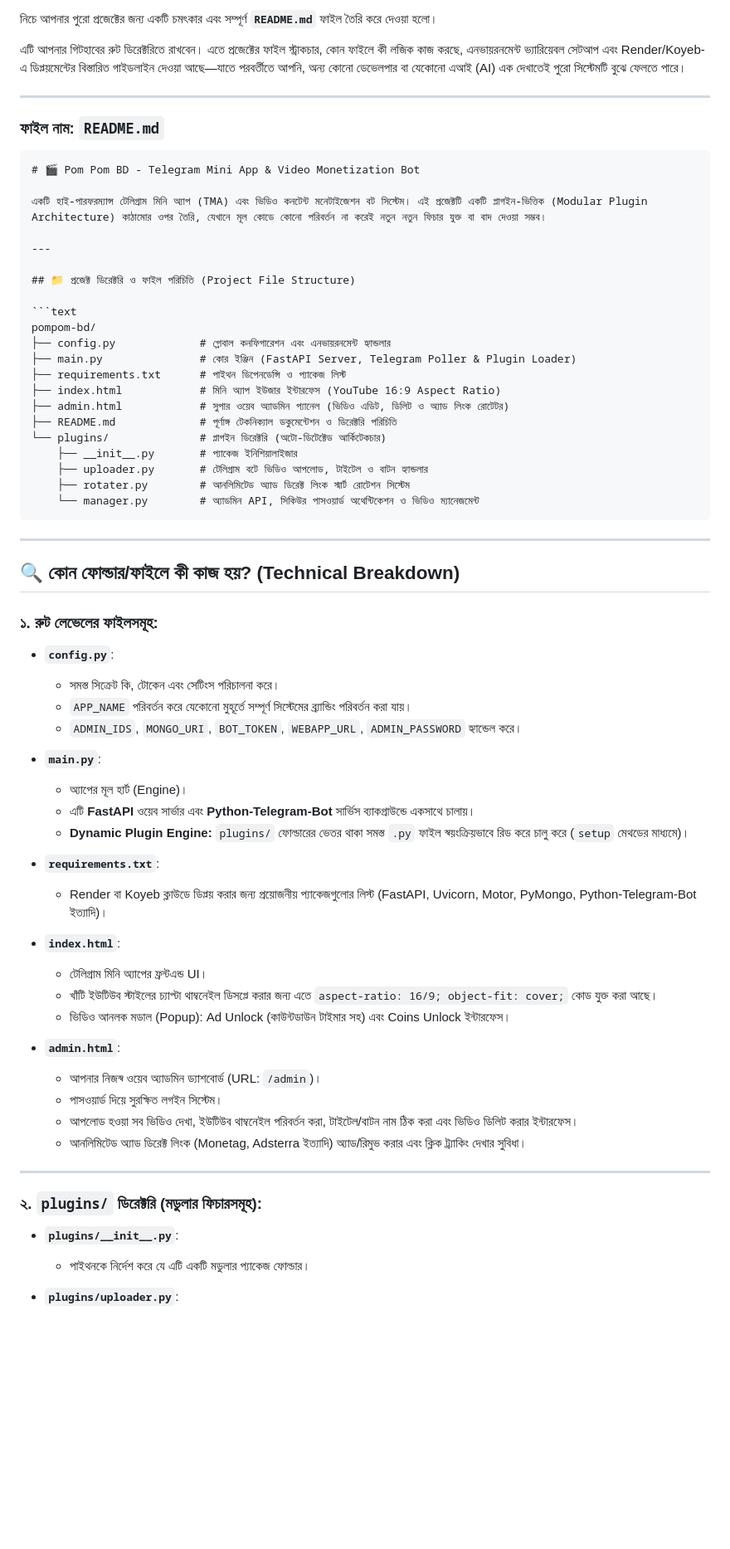
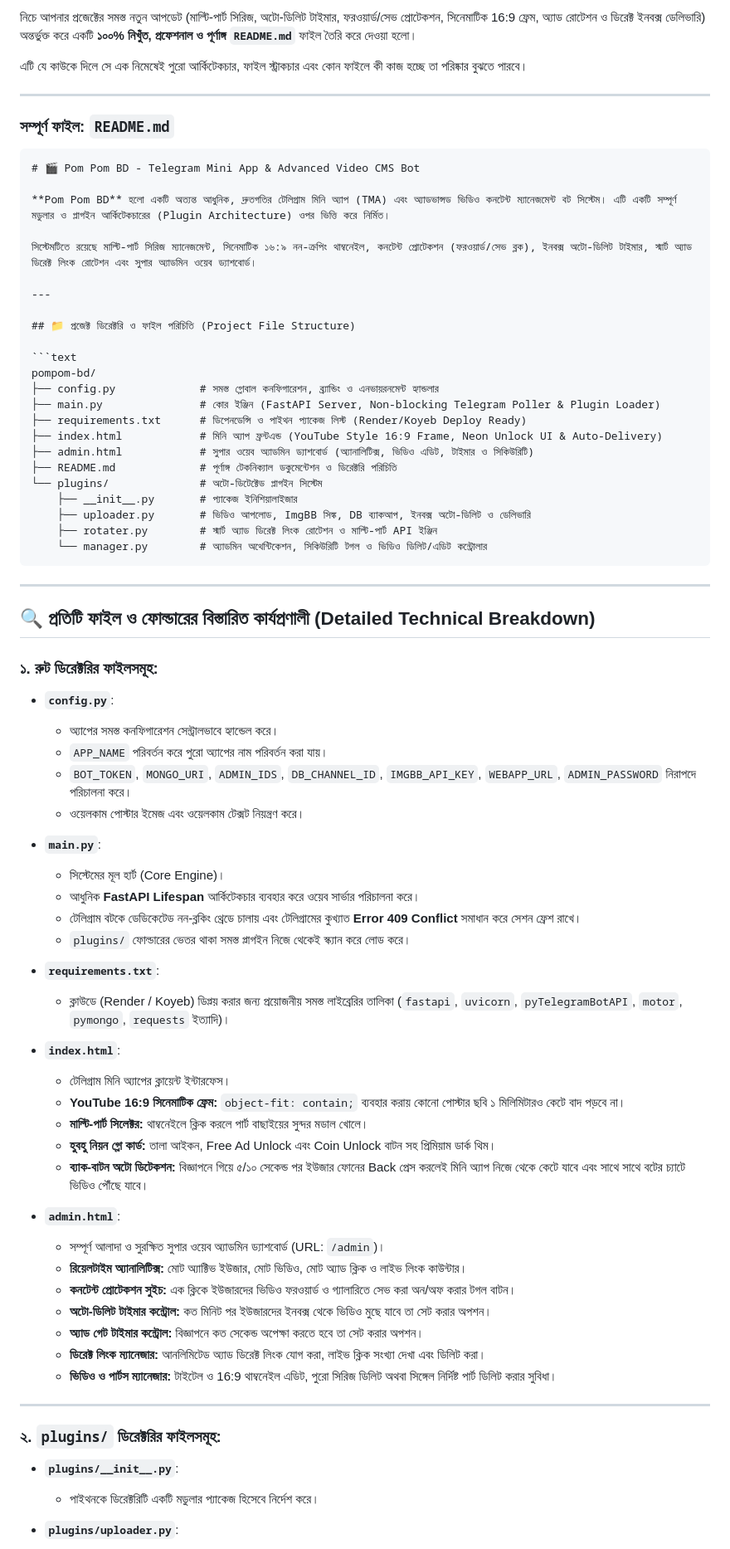
Before and after one commit to Nadiya2121/Pompombd, a Markdown page: README.md, the part around one of its changes. Shown at 83% size. Rendered like a GitHub page; blank space fills up the shorter version.

````diff
--- a/README.md
+++ b/README.md
@@ -1,15 +1,17 @@
-নিচে আপনার পুরো প্রজেক্টের জন্য একটি চমৎকার এবং সম্পূর্ণ **`README.md`** ফাইল তৈরি করে দেওয়া হলো।
+নিচে আপনার প্রজেক্টের সমস্ত নতুন আপডেট (মাল্টি-পার্ট সিরিজ, অটো-ডিলিট টাইমার, ফরওয়ার্ড/সেভ প্রোটেকশন, সিনেমাটিক 16:9 ফ্রেম, অ্যাড রোটেশন ও ডিরেক্ট ইনবক্স ডেলিভারি) অন্তর্ভুক্ত করে একটি **১০০% নিখুঁত, প্রফেশনাল ও পূর্ণাঙ্গ `README.md`** ফাইল তৈরি করে দেওয়া হলো।
 
-এটি আপনার গিটহাবের রুট ডিরেক্টরিতে রাখবেন। এতে প্রজেক্টের ফাইল স্ট্রাকচার, কোন ফাইলে কী লজিক কাজ করছে, এনভায়রনমেন্ট ভ্যারিয়েবল সেটআপ এবং Render/Koyeb-এ ডিপ্লয়মেন্টের বিস্তারিত গাইডলাইন দেওয়া আছে—যাতে পরবর্তীতে আপনি, অন্য কোনো ডেভেলপার বা যেকোনো এআই (AI) এক দেখাতেই পুরো সিস্টেমটি বুঝে ফেলতে পারে।
+এটি যে কাউকে দিলে সে এক নিমেষেই পুরো আর্কিটেকচার, ফাইল স্ট্রাকচার এবং কোন ফাইলে কী কাজ হচ্ছে তা পরিষ্কার বুঝতে পারবে।
 
 ---
 
-### ফাইল নাম: `README.md`
+### সম্পূর্ণ ফাইল: `README.md`
 
 ```markdown
-# 🎬 Pom Pom BD - Telegram Mini App & Video Monetization Bot
+# 🎬 Pom Pom BD - Telegram Mini App & Advanced Video CMS Bot
 
-একটি হাই-পারফরম্যান্স টেলিগ্রাম মিনি অ্যাপ (TMA) এবং ভিডিও কনটেন্ট মনেটাইজেশন বট সিস্টেম। এই প্রজেক্টটি একটি প্লাগইন-ভিত্তিক (Modular Plugin Architecture) কাঠামোর ওপর তৈরি, যেখানে মূল কোডে কোনো পরিবর্তন না করেই নতুন নতুন ফিচার যুক্ত বা বাদ দেওয়া সম্ভব।
+**Pom Pom BD** হলো একটি অত্যন্ত আধুনিক, দ্রুতগতির টেলিগ্রাম মিনি অ্যাপ (TMA) এবং অ্যাডভান্সড ভিডিও কনটেন্ট ম্যানেজমেন্ট বট সিস্টেম। এটি একটি সম্পূর্ণ মডুলার ও প্লাগইন আর্কিটেকচারের (Plugin Architecture) ওপর ভিত্তি করে নির্মিত।
+
+সিস্টেমটিতে রয়েছে মাল্টি-পার্ট সিরিজ ম্যানেজমেন্ট, সিনেমাটিক ১৬:৯ নন-ক্রপিং থাম্বনেইল, কনটেন্ট প্রোটেকশন (ফরওয়ার্ড/সেভ ব্লক), ইনবক্স অটো-ডিলিট টাইমার, স্মার্ট অ্যাড ডিরেক্ট লিংক রোটেশন এবং সুপার অ্যাডমিন ওয়েব ড্যাশবোর্ড।
 
 ---
 
@@ -17,54 +19,61 @@
 
 ```text
 pompom-bd/
-├── config.py             # গ্লোবাল কনফিগারেশন এবং এনভায়রনমেন্ট হ্যান্ডলার
-├── main.py               # কোর ইঞ্জিন (FastAPI Server, Telegram Poller & Plugin Loader)
-├── requirements.txt      # পাইথন ডিপেনডেন্সি ও প্যাকেজ লিস্ট
-├── index.html            # মিনি অ্যাপ ইউজার ইন্টারফেস (YouTube 16:9 Aspect Ratio)
-├── admin.html            # সুপার ওয়েব অ্যাডমিন প্যানেল (ভিডিও এডিট, ডিলিট ও অ্যাড লিংক রোটেটর)
+├── config.py             # সমস্ত গ্লোবাল কনফিগারেশন, ব্র্যান্ডিং ও এনভায়রনমেন্ট হ্যান্ডলার
+├── main.py               # কোর ইঞ্জিন (FastAPI Server, Non-blocking Telegram Poller & Plugin Loader)
+├── requirements.txt      # ডিপেনডেন্সি ও পাইথন প্যাকেজ লিস্ট (Render/Koyeb Deploy Ready)
+├── index.html            # মিনি অ্যাপ ফ্রন্টএন্ড (YouTube Style 16:9 Frame, Neon Unlock UI & Auto-Delivery)
+├── admin.html            # সুপার ওয়েব অ্যাডমিন ড্যাশবোর্ড (অ্যানালিটিক্স, ভিডিও এডিট, টাইমার ও সিকিউরিটি)
 ├── README.md             # পূর্ণাঙ্গ টেকনিক্যাল ডকুমেন্টেশন ও ডিরেক্টরি পরিচিতি
-└── plugins/              # প্লাগইন ডিরেক্টরি (অটো-ডিটেক্টেড আর্কিটেকচার)
+└── plugins/              # অটো-ডিটেক্টেড প্লাগইন সিস্টেম
     ├── __init__.py       # প্যাকেজ ইনিশিয়ালাইজার
-    ├── uploader.py       # টেলিগ্রাম বটে ভিডিও আপলোড, টাইটেল ও বাটন হ্যান্ডলার
-    ├── rotater.py        # আনলিমিটেড অ্যাড ডিরেক্ট লিংক স্মার্ট রোটেশন সিস্টেম
-    └── manager.py        # অ্যাডমিন API, সিকিউর পাসওয়ার্ড অথেন্টিকেশন ও ভিডিও ম্যানেজমেন্ট
+    ├── uploader.py       # ভিডিও আপলোড, ImgBB সিঙ্ক, DB ব্যাকআপ, ইনবক্স অটো-ডিলিট ও ডেলিভারি
+    ├── rotater.py        # স্মার্ট অ্যাড ডিরেক্ট লিংক রোটেশন ও মাল্টি-পার্ট API ইঞ্জিন
+    └── manager.py        # অ্যাডমিন অথেন্টিকেশন, সিকিউরিটি টগল ও ভিডিও ডিলিট/এডিট কন্ট্রোলার
 ```
 
 ---
 
-## 🔍 কোন ফোল্ডার/ফাইলে কী কাজ হয়? (Technical Breakdown)
+## 🔍 প্রতিটি ফাইল ও ফোল্ডারের বিস্তারিত কার্যপ্রণালী (Detailed Technical Breakdown)
 
-### ১. রুট লেভেলের ফাইলসমূহ:
+### ১. রুট ডিরেক্টরির ফাইলসমূহ:
 
 * **`config.py`**:
-  - সমস্ত সিক্রেট কি, টোকেন এবং সেটিংস পরিচালনা করে।
-  - `APP_NAME` পরিবর্তন করে যেকোনো মুহূর্তে সম্পূর্ণ সিস্টেমের ব্র্যান্ডিং পরিবর্তন করা যায়।
-  - `ADMIN_IDS`, `MONGO_URI`, `BOT_TOKEN`, `WEBAPP_URL`, `ADMIN_PASSWORD` হ্যান্ডেল করে।
+  - অ্যাপের সমস্ত কনফিগারেশন সেন্ট্রালভাবে হ্যান্ডেল করে।
+  - `APP_NAME` পরিবর্তন করে পুরো অ্যাপের নাম পরিবর্তন করা যায়।
+  - `BOT_TOKEN`, `MONGO_URI`, `ADMIN_IDS`, `DB_CHANNEL_ID`, `IMGBB_API_KEY`, `WEBAPP_URL`, `ADMIN_PASSWORD` নিরাপদে পরিচালনা করে।
+  - ওয়েলকাম পোস্টার ইমেজ এবং ওয়েলকাম টেক্সট নিয়ন্ত্রণ করে।
 
 * **`main.py`**:
-  - অ্যাপের মূল হার্ট (Engine)।
-  - এটি **FastAPI** ওয়েব সার্ভার এবং **Python-Telegram-Bot** সার্ভিস ব্যাকগ্রাউন্ডে একসাথে চালায়।
-  - **Dynamic Plugin Engine:** `plugins/` ফোল্ডারের ভেতর থাকা সমস্ত `.py` ফাইল স্বয়ংক্রিয়ভাবে রিড করে চালু করে (`setup` মেথডের মাধ্যমে)।
+  - সিস্টেমের মূল হার্ট (Core Engine)।
+  - আধুনিক **FastAPI Lifespan** আর্কিটেকচার ব্যবহার করে ওয়েব সার্ভার পরিচালনা করে।
+  - টেলিগ্রাম বটকে ডেডিকেটেড নন-ব্লকিং থ্রেডে চালায় এবং টেলিগ্রামের কুখ্যাত **Error 409 Conflict** সমাধান করে সেশন ফ্রেশ রাখে।
+  - `plugins/` ফোল্ডারের ভেতর থাকা সমস্ত প্লাগইন নিজে থেকেই স্ক্যান করে লোড করে।
 
 * **`requirements.txt`**:
-  - Render বা Koyeb ক্লাউডে ডিপ্লয় করার জন্য প্রয়োজনীয় প্যাকেজগুলোর লিস্ট (FastAPI, Uvicorn, Motor, PyMongo, Python-Telegram-Bot ইত্যাদি)।
+  - ক্লাউডে (Render / Koyeb) ডিপ্লয় করার জন্য প্রয়োজনীয় সমস্ত লাইব্রেরির তালিকা (`fastapi`, `uvicorn`, `pyTelegramBotAPI`, `motor`, `pymongo`, `requests` ইত্যাদি)।
 
 * **`index.html`**:
-  - টেলিগ্রাম মিনি অ্যাপের ফ্রন্টএন্ড UI।
-  - খাঁটি ইউটিউব স্টাইলের চ্যাপ্টা থাম্বনেইল ডিসপ্লে করার জন্য এতে `aspect-ratio: 16/9; object-fit: cover;` কোড যুক্ত করা আছে।
-  - ভিডিও আনলক মডাল (Popup): Ad Unlock (কাউন্টডাউন টাইমার সহ) এবং Coins Unlock ইন্টারফেস।
+  - টেলিগ্রাম মিনি অ্যাপের ক্লায়েন্ট ইন্টারফেস।
+  - **YouTube 16:9 সিনেমাটিক ফ্রেম:** `object-fit: contain;` ব্যবহার করায় কোনো পোস্টার ছবি ১ মিলিমিটারও কেটে বাদ পড়বে না।
+  - **মাল্টি-পার্ট সিলেক্টর:** থাম্বনেইলে ক্লিক করলে পার্ট বাছাইয়ের সুন্দর মডাল খোলে।
+  - **হুবহু নিয়ন গ্লো কার্ড:** তালা আইকন, Free Ad Unlock এবং Coin Unlock বাটন সহ প্রিমিয়াম ডার্ক থিম।
+  - **ব্যাক-বাটন অটো ডিটেকশন:** বিজ্ঞাপনে গিয়ে ৫/১০ সেকেন্ড পর ইউজার ফোনের Back প্রেস করলেই মিনি অ্যাপ নিজে থেকে কেটে যাবে এবং সাথে সাথে বটের চ্যাটে ভিডিও পৌঁছে যাবে।
 
 * **`admin.html`**:
-  - আপনার নিজস্ব ওয়েব অ্যাডমিন ড্যাশবোর্ড (URL: `/admin`)।
-  - পাসওয়ার্ড দিয়ে সুরক্ষিত লগইন সিস্টেম।
-  - আপলোড হওয়া সব ভিডিও দেখা, ইউটিউব থাম্বনেইল পরিবর্তন করা, টাইটেল/বাটন নাম ঠিক করা এবং ভিডিও ডিলিট করার ইন্টারফেস।
-  - আনলিমিটেড অ্যাড ডিরেক্ট লিংক (Monetag, Adsterra ইত্যাদি) অ্যাড/রিমুভ করার এবং ক্লিক ট্র্যাকিং দেখার সুবিধা।
+  - সম্পূর্ণ আলাদা ও সুরক্ষিত সুপার ওয়েব অ্যাডমিন ড্যাশবোর্ড (URL: `/admin`)।
+  - **রিয়েলটাইম অ্যানালিটিক্স:** মোট অ্যাক্টিভ ইউজার, মোট ভিডিও, মোট অ্যাড ক্লিক ও লাইভ লিংক কাউন্টার।
+  - **কনটেন্ট প্রোটেকশন সুইচ:** এক ক্লিকে ইউজারদের ভিডিও ফরওয়ার্ড ও গ্যালারিতে সেভ করা অন/অফ করার টগল বাটন।
+  - **অটো-ডিলিট টাইমার কন্ট্রোল:** কত মিনিট পর ইউজারদের ইনবক্স থেকে ভিডিও মুছে যাবে তা সেট করার অপশন।
+  - **অ্যাড গেট টাইমার কন্ট্রোল:** বিজ্ঞাপনে কত সেকেন্ড অপেক্ষা করতে হবে তা সেট করার অপশন।
+  - **ডিরেক্ট লিংক ম্যানেজার:** আনলিমিটেড অ্যাড ডিরেক্ট লিংক যোগ করা, লাইভ ক্লিক সংখ্যা দেখা এবং ডিলিট করা।
+  - **ভিডিও ও পার্টস ম্যানেজার:** টাইটেল ও 16:9 থাম্বনেইল এডিট, পুরো সিরিজ ডিলিট অথবা সিঙ্গেল নির্দিষ্ট পার্ট ডিলিট করার সুবিধা।
 
 ---
 
-### ২. `plugins/` ডিরেক্টরি (মডুলার ফিচারসমূহ):
+### ২. `plugins/` ডিরেক্টরির ফাইলসমূহ:
 
 * **`plugins/__init__.py`**:
-  - পাইথনকে নির্দেশ করে যে এটি একটি মডুলার প্যাকেজ ফোল্ডার।
+  - পাইথনকে ডিরেক্টরিটি একটি মডুলার প্যাকেজ হিসেবে নির্দেশ করে।
 
 * **`plugins/uploader.py`**:
````
Also changed, not shown: other parts of README.md (+39 -33 lines).
